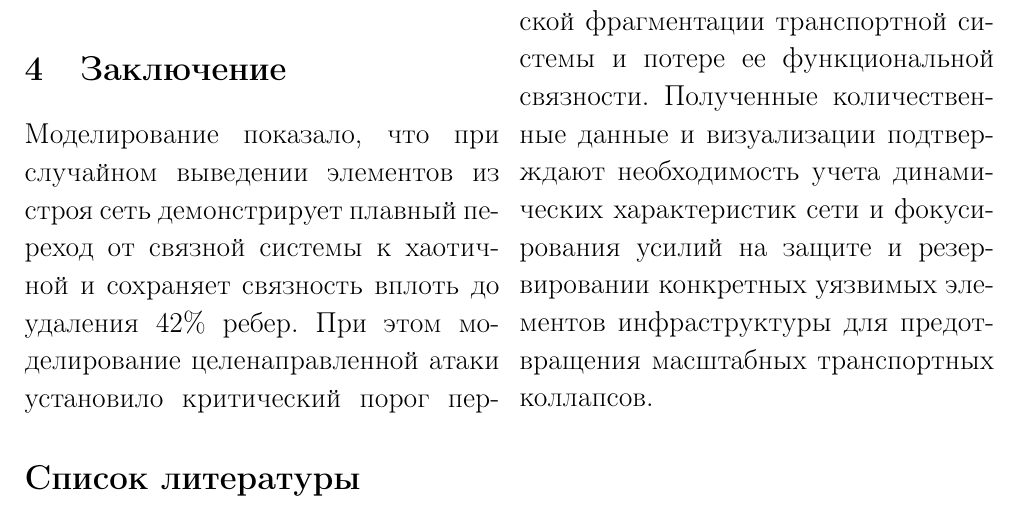
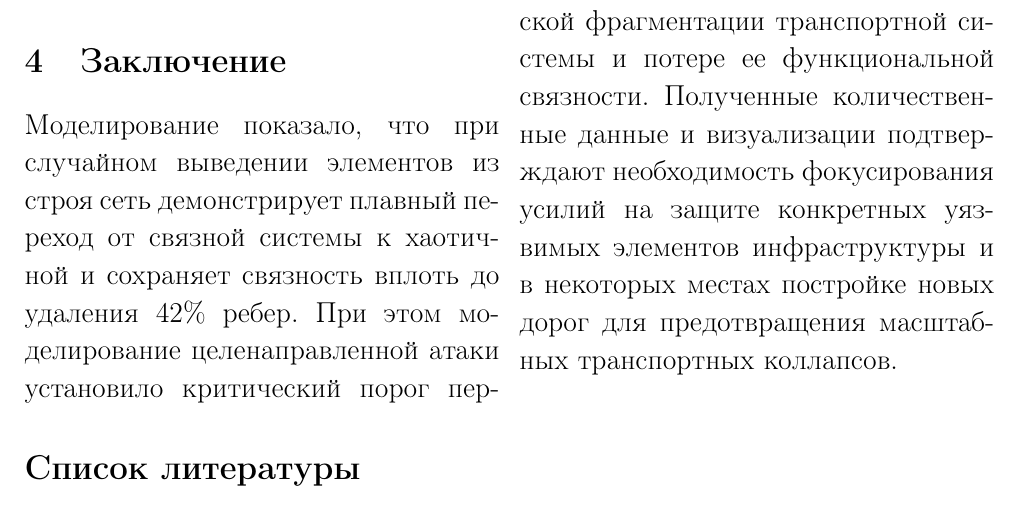
Before and after one commit to vitoffer/MLPM_percolation_project, a LaTeX document (txt/latex/MLPM.tex): part of page 9 of 15, cut so that both start at the same text. Compiled offline with pdfLaTeX.

Commit message:
Update 4/5

```diff
--- a/txt/latex/MLPM.tex
+++ b/txt/latex/MLPM.tex
@@ -272,8 +272,8 @@ B данном контексте ребро тем важнее, чем бол
 Моделирование показало, что при случайном выведении элементов из строя сеть демонстрирует плавный переход от связной системы к хаотичной
 и сохраняет связность вплоть до удаления 42\% ребер. При этом моделирование целенаправленной атаки установило критический порог перколяции ($p_c=0.28$),
 при достижении которого потеря всего 28\% ключевых рёбер приводит к катастрофической фрагментации транспортной системы и потере ее функциональной связности.
-Полученные количественные данные и визуализации подтверждают необходимость учета динамических характеристик сети и
-фокусирования усилий на защите и резервировании конкретных уязвимых элементов инфраструктуры для предотвращения масштабных транспортных коллапсов.
+Полученные количественные данные и визуализации подтверждают необходимость фокусирования усилий на защите конкретных уязвимых элементов
+инфраструктуры и в некоторых местах постройке новых дорог для предотвращения масштабных транспортных коллапсов.
 
 \end{multicols}
 
```
